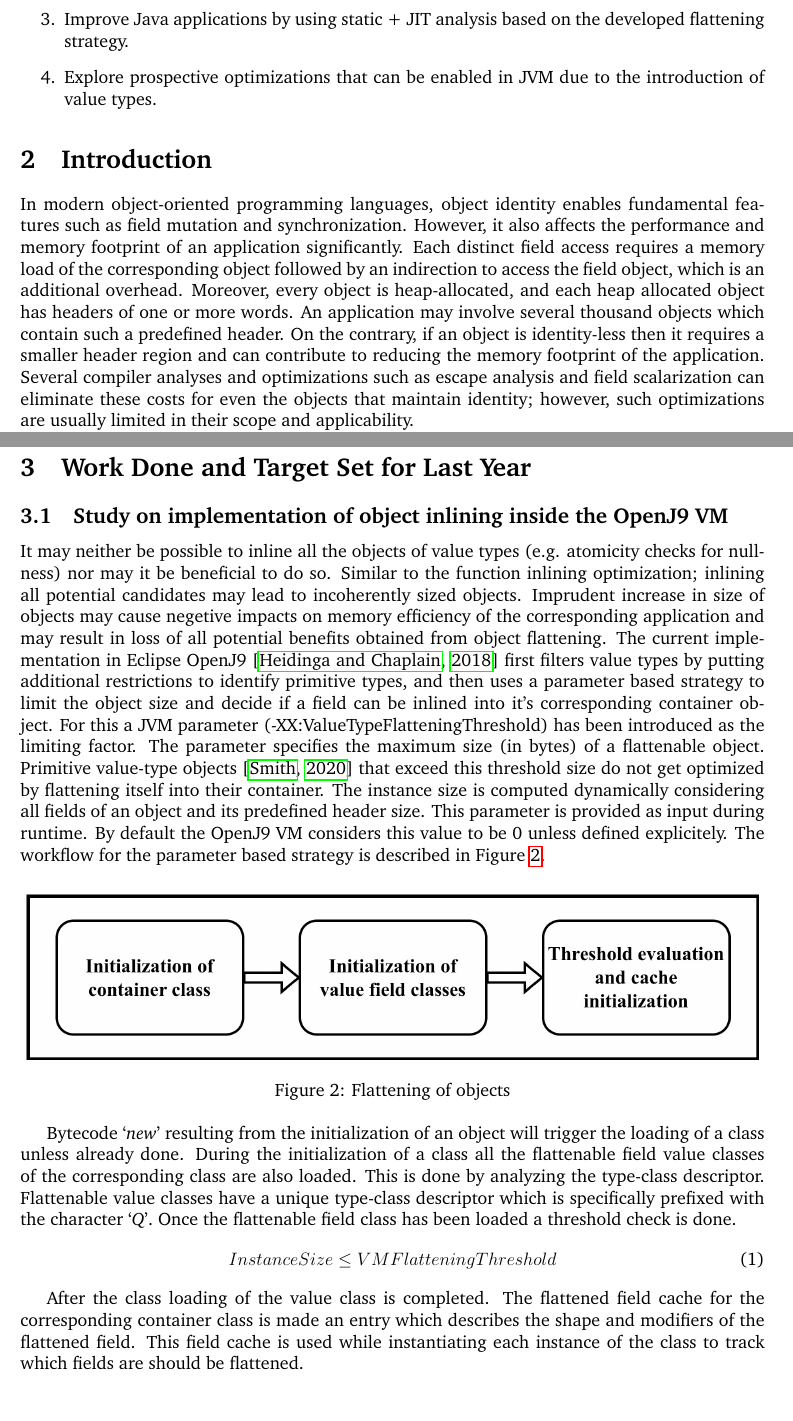
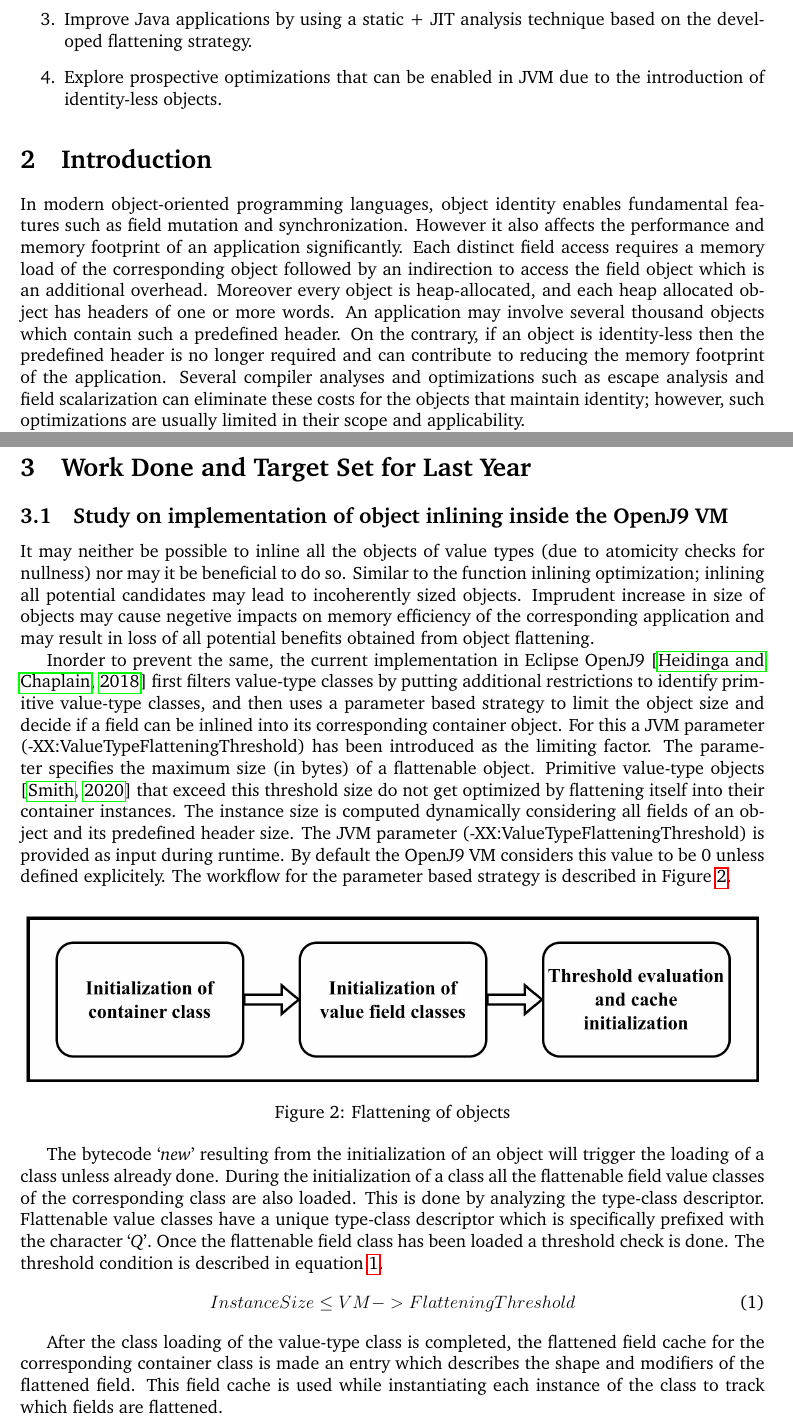
Before and after one commit to arjunhkumar/APC-Reports-Templates, a LaTeX document (Report.tex): two parts of pages 1 and 3 of 10, joined at a grey line, cut so that both start at the same text. Compiled offline with pdfLaTeX.

Commit message:
Major works completed

```diff
--- a/Report.tex
+++ b/Report.tex
@@ -134,24 +134,24 @@ Using program analysis-
 \begin{enumerate}
 \item Identify various access patterns under which value-type objects should be flattened in their respective containers.
 \item Build an appropriate flattening strategy for such objects in Eclipse OpenJ9 VM.
-\item Improve Java applications by using static + JIT analysis based on the developed flattening strategy.
-\item Explore prospective optimizations that can be enabled in JVM due to the introduction of value types.
+\item Improve Java applications by using a static + JIT analysis technique based on the developed flattening strategy.
+\item Explore prospective optimizations that can be enabled in JVM due to the introduction of identity-less objects.
 
 \end{enumerate}
 
 \section{Introduction}
 In modern object-oriented programming languages, object identity
 enables fundamental features such as field mutation and synchronization.
-However, it also affects the performance and memory footprint of an application significantly.
+However it also affects the performance and memory footprint of an application significantly.
 Each distinct field access requires a memory load of the corresponding object followed by an
-indirection to access the field object, which is an additional overhead.
-Moreover, every object is heap-allocated, and each heap allocated object has headers of one or
+indirection to access the field object which is an additional overhead.
+Moreover every object is heap-allocated, and each heap allocated object has headers of one or
 more words. An application may involve several
 thousand objects which contain such a predefined header. On the contrary, if an object is
-identity-less then it requires a smaller header region and can contribute to reducing the
+identity-less then the predefined header is no longer required and can contribute to reducing the
 memory footprint of the application.  Several compiler
 analyses and optimizations such as escape analysis and field scalarization can eliminate
-these costs for even the objects that maintain identity; however,
+these costs for the objects that maintain identity; however,
 such optimizations are usually limited in their scope and applicability.
 
 
@@ -252,24 +251,28 @@ value types.
 \section{Work Done and Target Set for Last Year}
 
 \subsection{Study on implementation of object inlining inside the OpenJ9 VM}
-It may neither be possible to inline all the objects of value types (e.g. atomicity checks for
+\label{subsec:Subsection1}
+It may neither be possible to inline all the objects of value types (due to atomicity checks for
 nullness) nor may it be beneficial to do so.
 Similar to the function inlining optimization; inlining all potential candidates
 may lead to incoherently sized objects.
 Imprudent increase in size of objects may cause negetive impacts on memory efficiency of the
 corresponding application and may result
 in loss of all potential benefits obtained from object flattening.
-The current implementation in Eclipse OpenJ9 \citep{OpenJ9} first filters value types by
-putting additional restrictions to identify primitive types, and then uses a parameter based strategy to
-limit the object size and decide if a field can be inlined into it's corresponding container object.
+
+
+	Inorder to prevent the same, the current implementation in Eclipse OpenJ9 \citep{OpenJ9} first filters value-type classes
+	 by
+putting additional restrictions to identify primitive value-type classes, and then uses a parameter based strategy to
+limit the object size and decide if a field can be inlined into its corresponding container object.
 For this a JVM parameter (-XX:ValueTypeFlatteningThreshold) has been introduced as the limiting
 factor.
 The parameter  specifies the maximum size (in bytes) of a
 flattenable object.
 Primitive value-type objects \citep{JEPP} that exceed this threshold size do not get
-optimized by flattening itself into their container.
+optimized by flattening itself into their container instances.
 The instance size is computed dynamically considering all fields of an object
-and its predefined header size. This parameter is provided as input during runtime.
+and its predefined header size. The JVM parameter (-XX:ValueTypeFlatteningThreshold) is provided as input during runtime.
 By default the OpenJ9 VM
 considers this value to be {0} unless defined explicitely.
 The workflow for the parameter based strategy is described in Figure \ref{fig:Figure 2}.
@@ -284,21 +287,23 @@ The workflow for the parameter based strategy is described in Figure \ref{fig:Fi
 
 
 
-Bytecode `\textit{new}' resulting from the initialization of an object will trigger the loading
+The bytecode `\textit{new}' resulting from the initialization of an object will trigger the loading
 of a class unless already done.
 During the initialization of a class all the flattenable field value classes of the
 corresponding class are also loaded. This is done by analyzing the type-class descriptor.
 Flattenable value classes have a unique type-class descriptor which is specifically prefixed
 with the character `\textit{Q}'.
-Once the flattenable field class has been loaded a threshold check is done.
+Once the flattenable field class has been loaded a threshold check is done. The threshold
+condition is described in equation \ref{eq:equation1}.
 \begin{equation}
-	Instance Size \leq VM Flattening Threshold
+	\label{eq:equation1}
+	Instance Size \leq VM->Flattening Threshold
 \end{equation}
 
-After the class loading of the value class is completed. The flattened field
+After the class loading of the value-type class is completed, the flattened field
 cache for the corresponding container class is made an entry which describes the shape and modifiers
 of the flattened field. This field cache is used while instantiating
-each instance of the class to track which fields are should be flattened.
+each instance of the class to track which fields are flattened.
 \clearpage
 %%%%%%%%%%%%%%%%%%%%%%%%%%%%%%%%%%% PAGE 3 END %%%%%%%%%%%%%%%%%%%%%%%%%%%%%%%%%%%
 
```
Also changed, not shown: Report.pdf, Report.tex (19 more changed lines).
